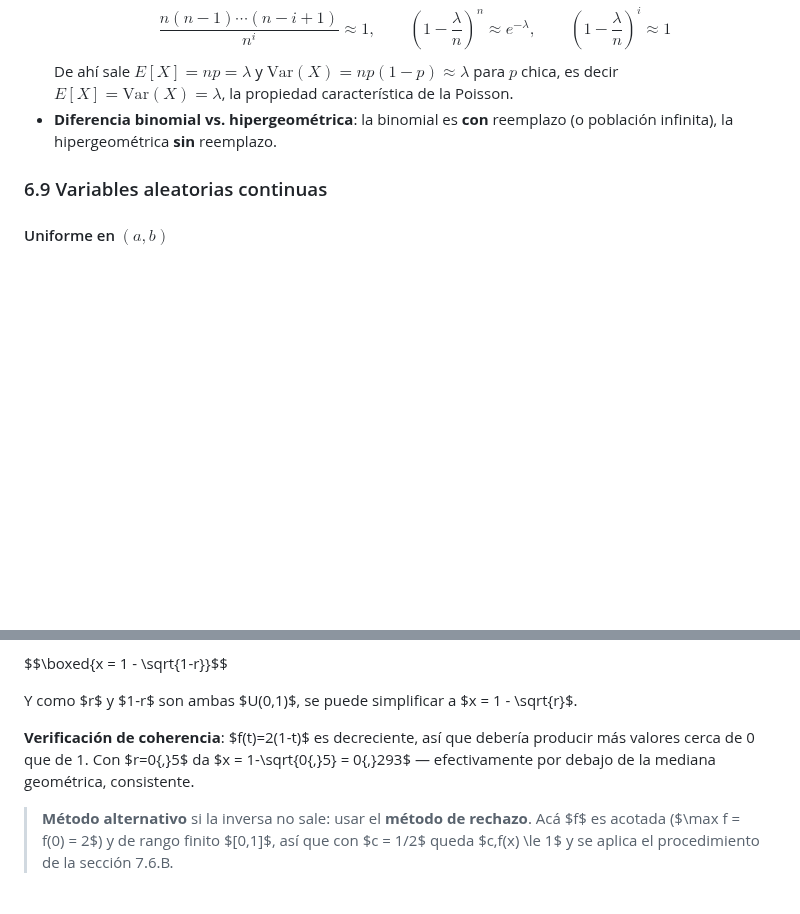
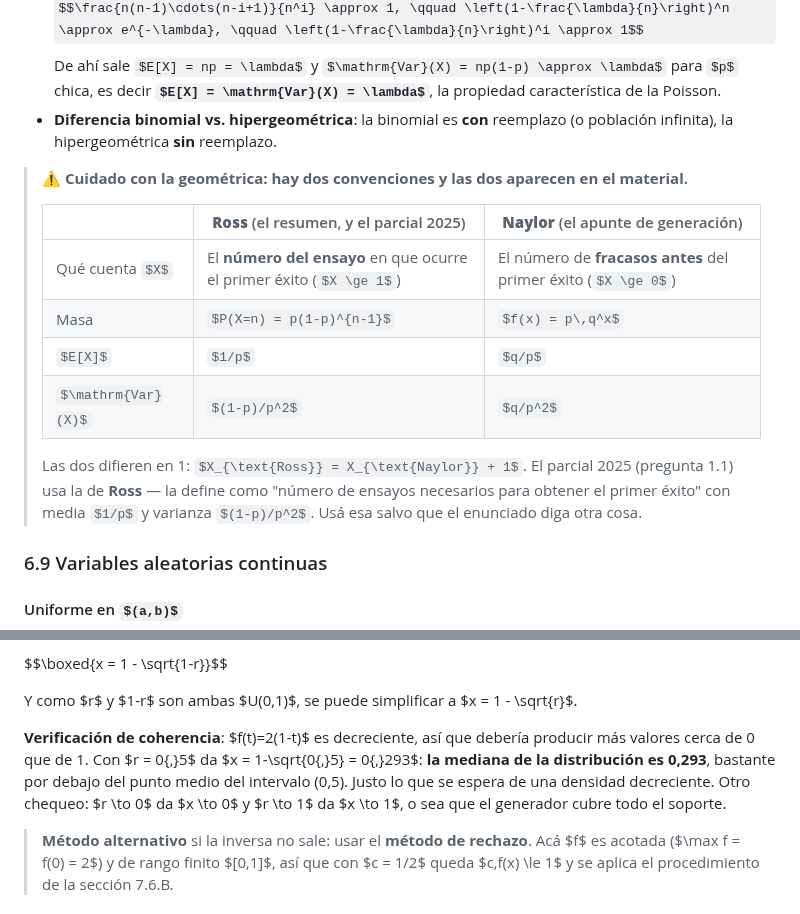
Before and after one commit to JuanBonadeo/utn_brain, a Markdown page: materias/SIM/SIM.md, 2 parts joined by grey strips. Drawn GitHub-style; some formulas as TeX source; blank space fills up the shorter version.

Commit message:
SIM: unidad 6 — dos convenciones de la geométrica; corrección del chequeo de la triangular

```diff
--- a/materias/SIM/SIM.md
+++ b/materias/SIM/SIM.md
@@ -1221,6 +1221,19 @@ $$\lim_{n\to\infty} \frac{X_1 + \dots + X_n}{n} = \mu$$
   De ahí sale $E[X] = np = \lambda$ y $\mathrm{Var}(X) = np(1-p) \approx \lambda$ para $p$ chica, es decir **$E[X] = \mathrm{Var}(X) = \lambda$**, la propiedad característica de la Poisson.
 - **Diferencia binomial vs. hipergeométrica**: la binomial es **con** reemplazo (o población infinita), la hipergeométrica **sin** reemplazo.
 
+> ⚠️ **Cuidado con la geométrica: hay dos convenciones y las dos aparecen en el material.**
+>
+> | | **Ross** (el resumen, y el parcial 2025) | **Naylor** (el apunte de generación) |
+> |---|---|---|
+> | Qué cuenta $X$ | El **número del ensayo** en que ocurre el primer éxito ($X \ge 1$) | El número de **fracasos antes** del primer éxito ($X \ge 0$) |
+> | Masa | $P(X=n) = p(1-p)^{n-1}$ | $f(x) = p\,q^x$ |
+> | $E[X]$ | $1/p$ | $q/p$ |
+> | $\mathrm{Var}(X)$ | $(1-p)/p^2$ | $q/p^2$ |
+>
+> Las dos difieren en 1: $X_{\text{Ross}} = X_{\text{Naylor}} + 1$. El parcial 2025 (pregunta 1.1) usa
+> la de **Ross** — la define como "número de ensayos necesarios para obtener el primer éxito" con
+> media $1/p$ y varianza $(1-p)/p^2$. Usá esa salvo que el enunciado diga otra cosa.
+
 ### 6.9 Variables aleatorias continuas
 
 #### Uniforme en $(a,b)$
@@ -1630,7 +1643,11 @@ $$\boxed{x = 1 - \sqrt{1-r}}$$
 
 Y como $r$ y $1-r$ son ambas $U(0,1)$, se puede simplificar a $x = 1 - \sqrt{r}$.
 
-**Verificación de coherencia**: $f(t)=2(1-t)$ es decreciente, así que debería producir más valores cerca de 0 que de 1. Con $r=0{,}5$ da $x = 1-\sqrt{0{,}5} = 0{,}293$ — efectivamente por debajo de la mediana geométrica, consistente.
+**Verificación de coherencia**: $f(t)=2(1-t)$ es decreciente, así que debería producir más valores
+cerca de 0 que de 1. Con $r = 0{,}5$ da $x = 1-\sqrt{0{,}5} = 0{,}293$: **la mediana de la distribución
+es 0,293**, bastante por debajo del punto medio del intervalo (0,5). Justo lo que se espera de una
+densidad decreciente. Otro chequeo: $r \to 0$ da $x \to 0$ y $r \to 1$ da $x \to 1$, o sea que el
+generador cubre todo el soporte.
 
 > **Método alternativo** si la inversa no sale: usar el **método de rechazo**. Acá $f$ es acotada
 > ($\max f = f(0) = 2$) y de rango finito $[0,1]$, así que con $c = 1/2$ queda $c\,f(x) \le 1$ y se
```
